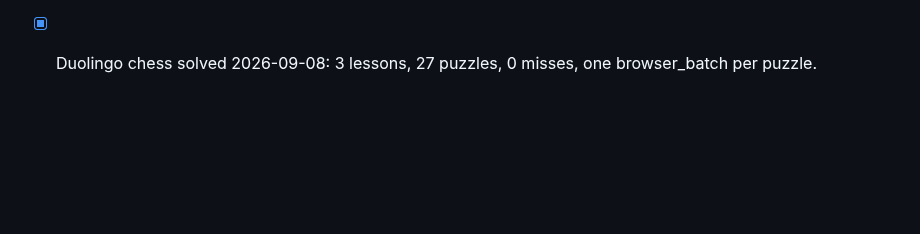
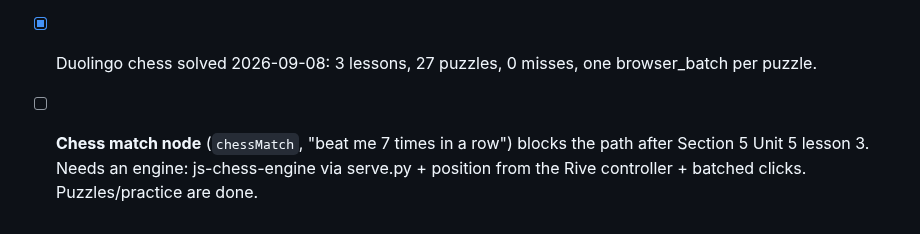
Before and after one commit to nulljosh/duke, a Markdown page: roadmap.md, the part around the change. GitHub-like rendering; blank space fills up the shorter version.

```diff
--- a/roadmap.md
+++ b/roadmap.md
@@ -49,3 +49,6 @@ question type has no solver. A long session re-sends its whole history on every
   headless with no tab throttling and no usage burn. ~1 day. macOS menu-bar shell over
   state.json is a second day. iOS is out (no trusted clicks in WKWebView). 2026-09-08.
 - [x] Duolingo chess solved 2026-09-08: 3 lessons, 27 puzzles, 0 misses, one browser_batch per puzzle.
+- [ ] **Chess match node** (`chessMatch`, "beat me 7 times in a row") blocks the path
+  after Section 5 Unit 5 lesson 3. Needs an engine: js-chess-engine via serve.py +
+  position from the Rive controller + batched clicks. Puzzles/practice are done.
```
Also changed, not shown: SKILL.md (+11 -2 lines).
